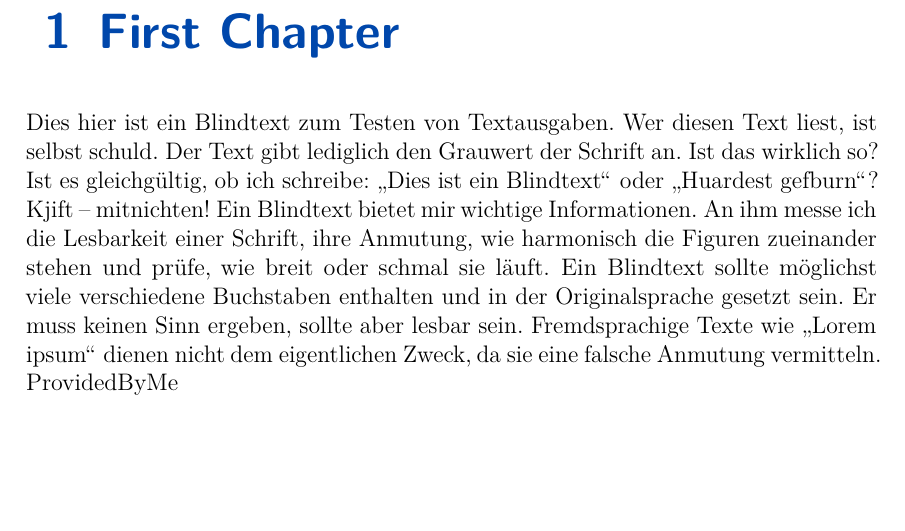
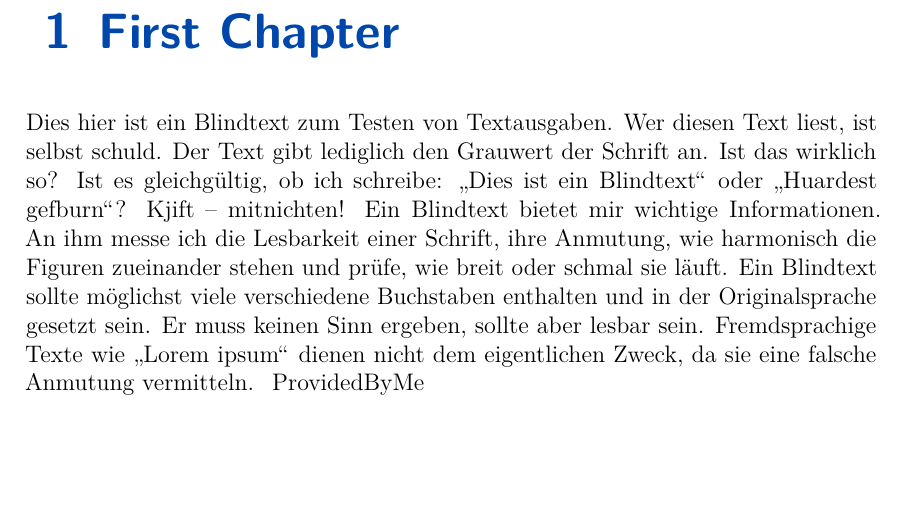
Before and after one commit to fploetzky/bluebook, a LaTeX book (main.tex, which reads tex/bluebook.cls): part of page 3 of 3, cut so that both start at the same text. Compiled offline with pdfLaTeX.

Commit message:
Handled french-spacing warning

```diff
--- a/tex/bluebook.cls
+++ b/tex/bluebook.cls
@@ -79,12 +79,12 @@
 	pdfpagelayout=TwoPageRight, % Activate 2-page layout for PDFs (if the PDF viewer supports this view)
 	% hidelinks,
 	colorlinks=true,
-	linkcolor=cbpurple,
+	linkcolor=cb-purple,
 	anchorcolor=black,
-	citecolor=cbgreen,
-	filecolor=cbcyan,
-	menucolor=cbred,
-	urlcolor=cbcyan
+	citecolor=cb-green,
+	filecolor=cb-cyan,
+	menucolor=cb-red,
+	urlcolor=cb-cyan
 ]{hyperref}
 
 \usepackage{url}
@@ -171,6 +171,7 @@
 	stretch=10,
 	shrink=10
 ]{microtype}
+\microtypecontext{spacing=nonfrench}
 
 % for the landscape command (also in PDFs)
 %\usepackage{lscape}
```
Also changed, not shown: main.tex (+0 -2 lines), tex/bluebook.cls (2 more changed lines).
